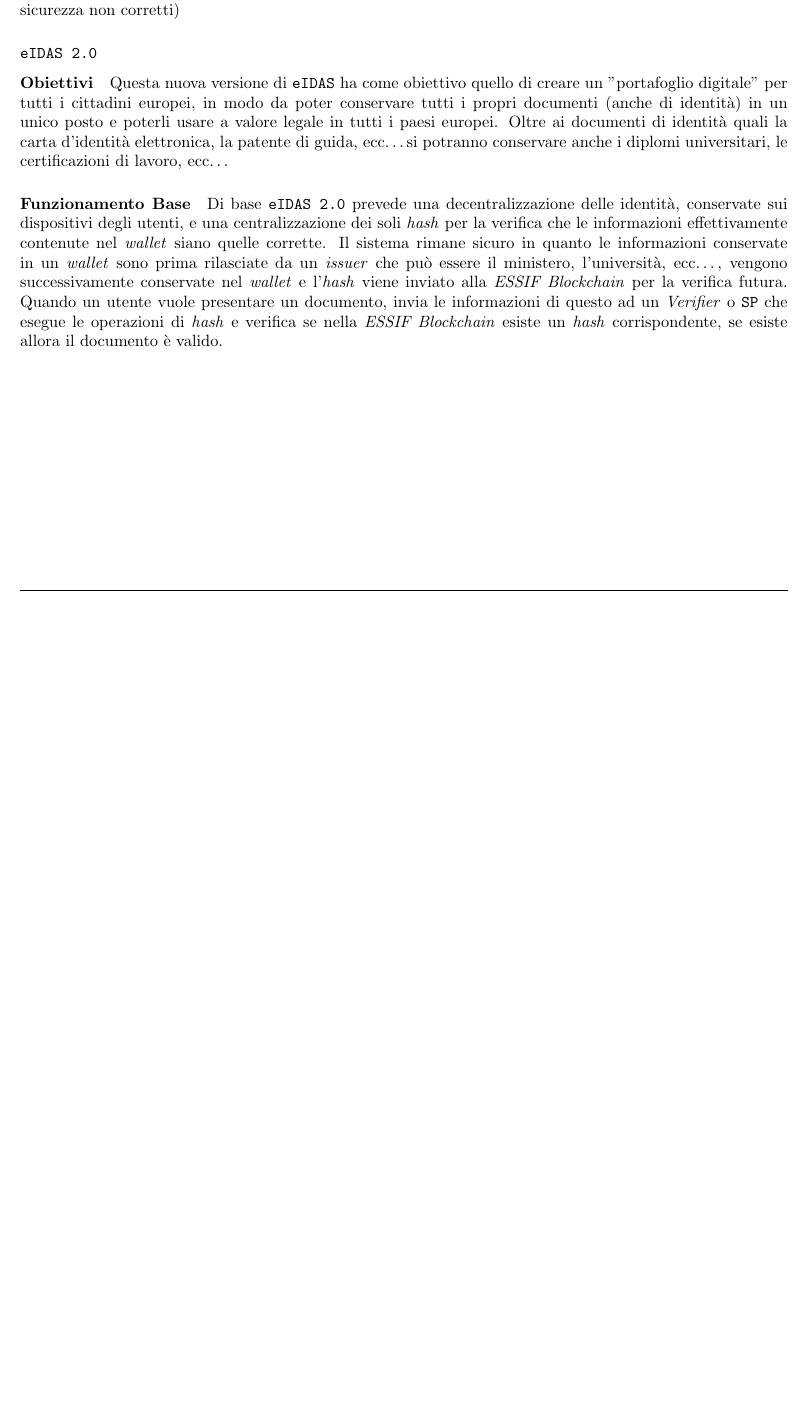
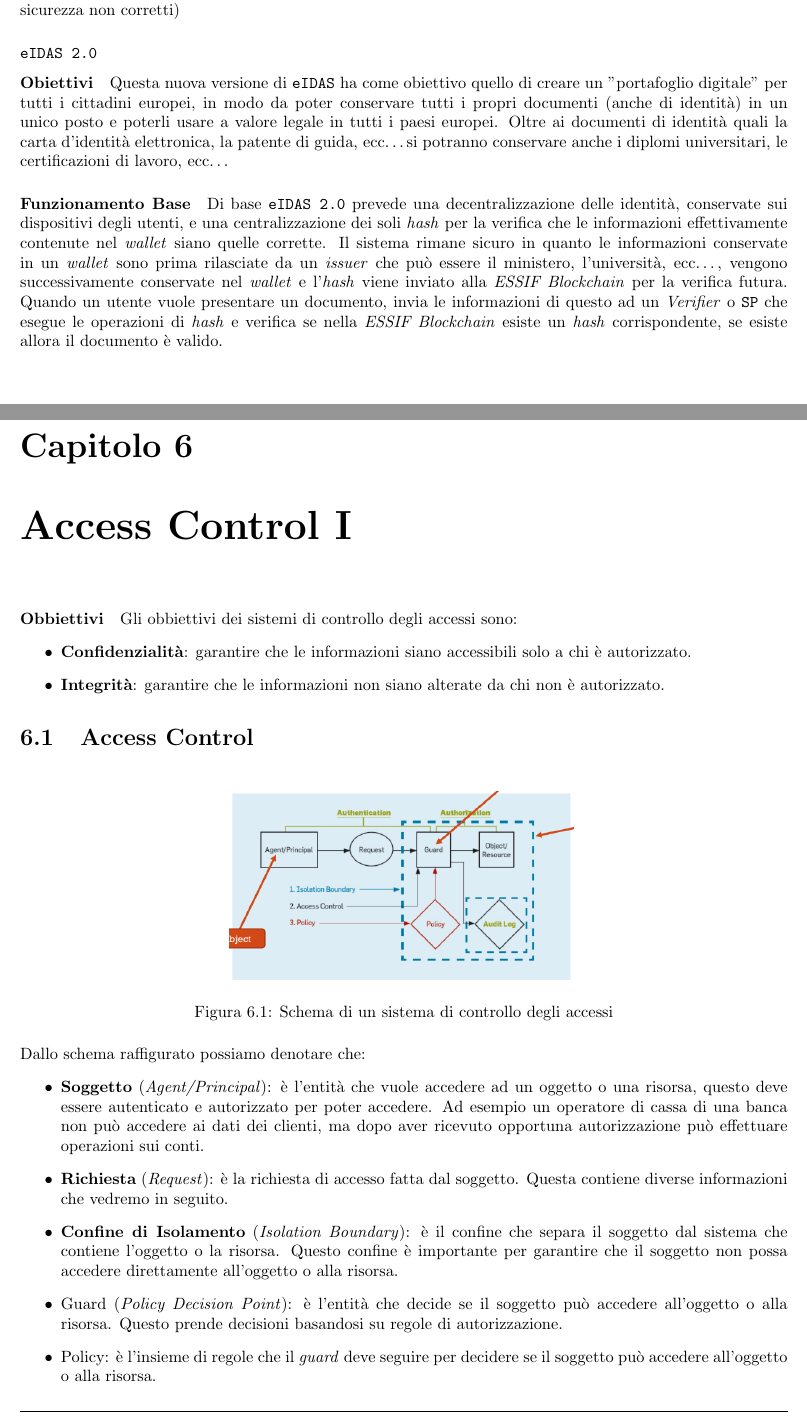
Before and after one commit to lucafano04/appuntiSecondoAnno, a LaTeX document (IntroductionSecurityComputerNetwork/main.tex, which reads IntroductionSecurityComputerNetwork/chapters/06-accessControl.tex): part of page 39 of 39 before the commit and two parts of pages 39 and 40 of 41 after it, the two joined at a grey line, cut so that both start at the same text, the shorter picture padded with empty space. Compiled offline with pdfLaTeX.

Commit message:
wip(I2CNS): :construction: Add access control chapter
Added access control chapter and schema image, the section 6.1 is not complete yet.

Updated notes to the lecture of 07/11/2024

```diff
--- /dev/null
+++ b/IntroductionSecurityComputerNetwork/chapters/06-accessControl.tex
@@ -0,0 +1,26 @@
+\chapter{Access Control I}
+\label{chap:accessControl}
+\thispagestyle{chapterInit}
+
+\paragraph{Obbiettivi} Gli obbiettivi dei sistemi di controllo degli accessi sono:
+    \begin{itemize}
+        \item \textbf{Confidenzialità}: garantire che le informazioni siano accessibili solo a chi è autorizzato.
+        \item \textbf{Integrità}: garantire che le informazioni non siano alterate da chi non è autorizzato.
+    \end{itemize}
+
+\section{Access Control}
+    \begin{figure}[H]
+        \label{fig:accessControlSchema}
+        \centering
+        \includegraphics[scale=0.5]{06/AccessControSchema.png}
+        \caption{Schema di un sistema di controllo degli accessi}
+    \end{figure}
+
+    Dallo schema raffigurato possiamo denotare che:
+    \begin{itemize}
+        \item \textbf{Soggetto} (\textit{Agent/Principal}): è l'entità che vuole accedere ad un oggetto o una risorsa, questo deve essere autenticato e autorizzato per poter accedere. Ad esempio un operatore di cassa di una banca non può accedere ai dati dei clienti, ma dopo aver ricevuto opportuna autorizzazione può effettuare operazioni sui conti.
+        \item \textbf{Richiesta} (\textit{Request}): è la richiesta di accesso fatta dal soggetto. Questa contiene diverse informazioni che vedremo in seguito.
+        \item \textbf{Confine di Isolamento} (\textit{Isolation Boundary}): è il confine che separa il soggetto dal sistema che contiene l'oggetto o la risorsa. Questo confine è importante per garantire che il soggetto non possa accedere direttamente all'oggetto o alla risorsa.
+        \item \textit\textbf{Guard} (\textit{Policy Decision Point}): è l'entità che decide se il soggetto può accedere all'oggetto o alla risorsa. Questo prende decisioni basandosi su regole di autorizzazione.
+        \item \textit\textbf{Policy}: è l'insieme di regole che il \textit{guard} deve seguire per decidere se il soggetto può accedere all'oggetto o alla risorsa.
+        \item \textbf{Oggetto} (\textit{Object/Resource}): è l'entità a cui il soggetto vuole accedere. Questo può essere un file, un database, un dispositivo, ecc\dots Questo deve essere protetto per garantire la confidenzialità e l'integrità delle informazioni.
--- a/IntroductionSecurityComputerNetwork/main.tex
+++ b/IntroductionSecurityComputerNetwork/main.tex
@@ -19,6 +19,8 @@
 
 
 \graphicspath{{./images/}}
+
+\newcommand{\figref}[1]{\figurename~\ref{#1}}
 
 \setlength{\parskip}{0pt}
 \titlespacing*{\subparagraph}{1.25em}{0em}{0.35em}
```
Also changed, not shown: IntroductionSecurityComputerNetwork/images/06/AccessControSchema.png (added), IntroductionSecurityComputerNetwork/main.pdf, IntroductionSecurityComputerNetwork/chapters/06-accessControl.tex (19 more changed lines), IntroductionSecurityComputerNetwork/main.tex (1 more changed lines).
